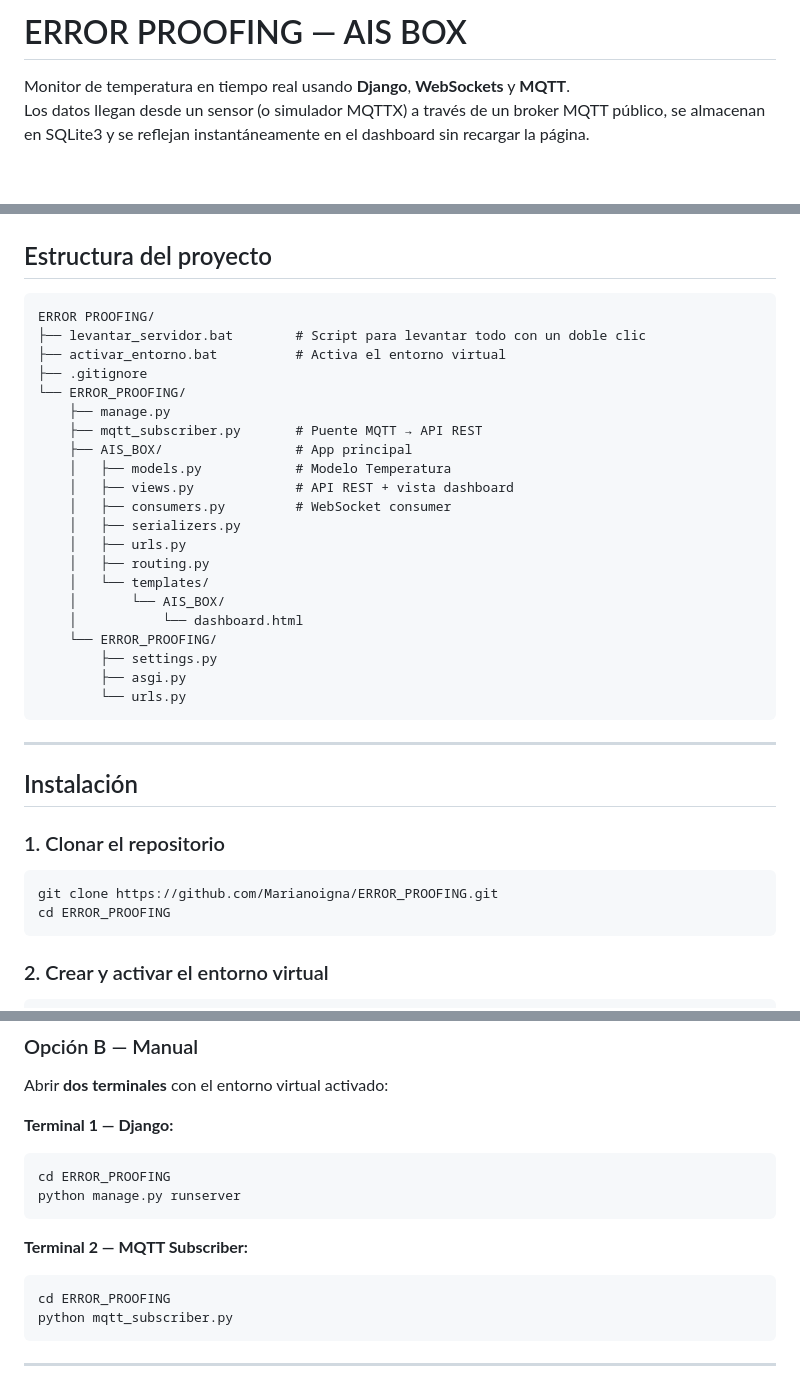
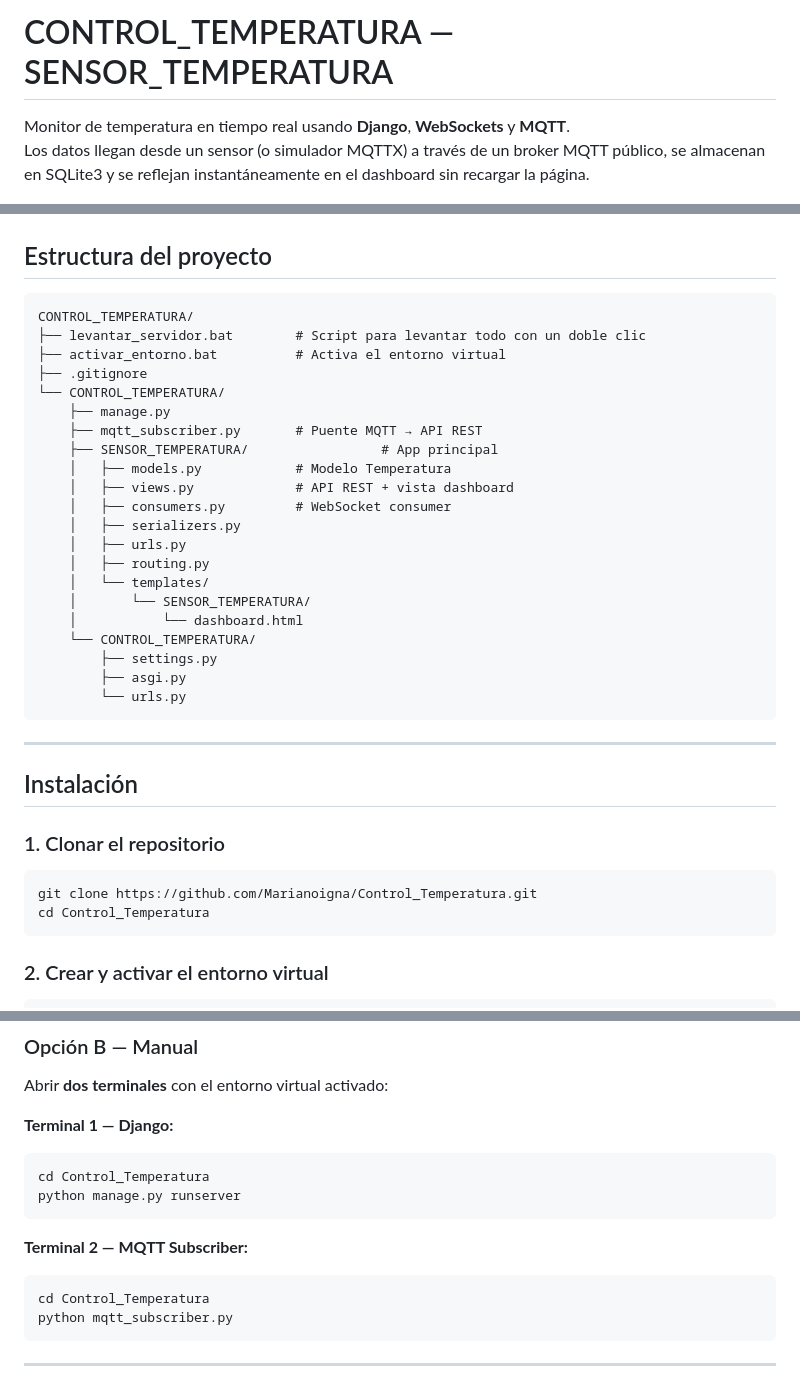
Before and after one commit to Marianoigna/Monitorea, a Markdown page: README.md, 3 parts joined by grey strips. Rendered like a GitHub page; blank space fills up the shorter version.

Commit message:
README: actualizar nombres AIS_BOX→SENSOR_TEMPERATURA y ERROR_PROOFING→CONTROL_TEMPERATURA

````diff
--- a/README.md
+++ b/README.md
@@ -1,4 +1,4 @@
-# ERROR PROOFING — AIS BOX
+# CONTROL_TEMPERATURA — SENSOR_TEMPERATURA
 
 Monitor de temperatura en tiempo real usando **Django**, **WebSockets** y **MQTT**.
 Los datos llegan desde un sensor (o simulador MQTTX) a través de un broker MQTT público, se almacenan en SQLite3 y se reflejan instantáneamente en el dashboard sin recargar la página.
@@ -44,14 +44,14 @@ Los datos llegan desde un sensor (o simulador MQTTX) a través de un broker MQTT
 ## Estructura del proyecto
 
 ```
-ERROR PROOFING/
+CONTROL_TEMPERATURA/
 ├── levantar_servidor.bat        # Script para levantar todo con un doble clic
 ├── activar_entorno.bat          # Activa el entorno virtual
 ├── .gitignore
-└── ERROR_PROOFING/
+└── CONTROL_TEMPERATURA/
     ├── manage.py
     ├── mqtt_subscriber.py       # Puente MQTT → API REST
-    ├── AIS_BOX/                 # App principal
+    ├── SENSOR_TEMPERATURA/                 # App principal
     │   ├── models.py            # Modelo Temperatura
     │   ├── views.py             # API REST + vista dashboard
     │   ├── consumers.py         # WebSocket consumer
@@ -59,9 +59,9 @@ ERROR PROOFING/
     │   ├── urls.py
     │   ├── routing.py
     │   └── templates/
-    │       └── AIS_BOX/
+    │       └── SENSOR_TEMPERATURA/
     │           └── dashboard.html
-    └── ERROR_PROOFING/
+    └── CONTROL_TEMPERATURA/
         ├── settings.py
         ├── asgi.py
         └── urls.py
@@ -74,8 +74,8 @@ ERROR PROOFING/
 ### 1. Clonar el repositorio
 
 ```bash
-git clone https://github.com/Marianoigna/ERROR_PROOFING.git
-cd ERROR_PROOFING
+git clone https://github.com/Marianoigna/Control_Temperatura.git
+cd Control_Temperatura
 ```
 
 ### 2. Crear y activar el entorno virtual
@@ -115,13 +115,13 @@ Abrir **dos terminales** con el entorno virtual activado:
 
 **Terminal 1 — Django:**
 ```bash
-cd ERROR_PROOFING
+cd Control_Temperatura
 python manage.py runserver
 ```
 
 **Terminal 2 — MQTT Subscriber:**
 ```bash
-cd ERROR_PROOFING
+cd Control_Temperatura
 python mqtt_subscriber.py
 ```
 
````
Also changed, not shown: other parts of README.md (+1 -1 lines).
